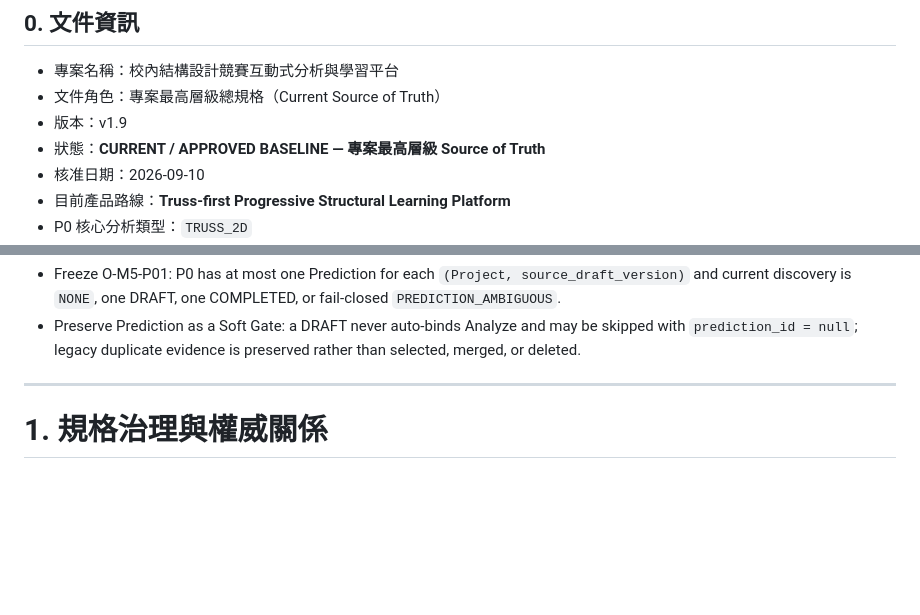
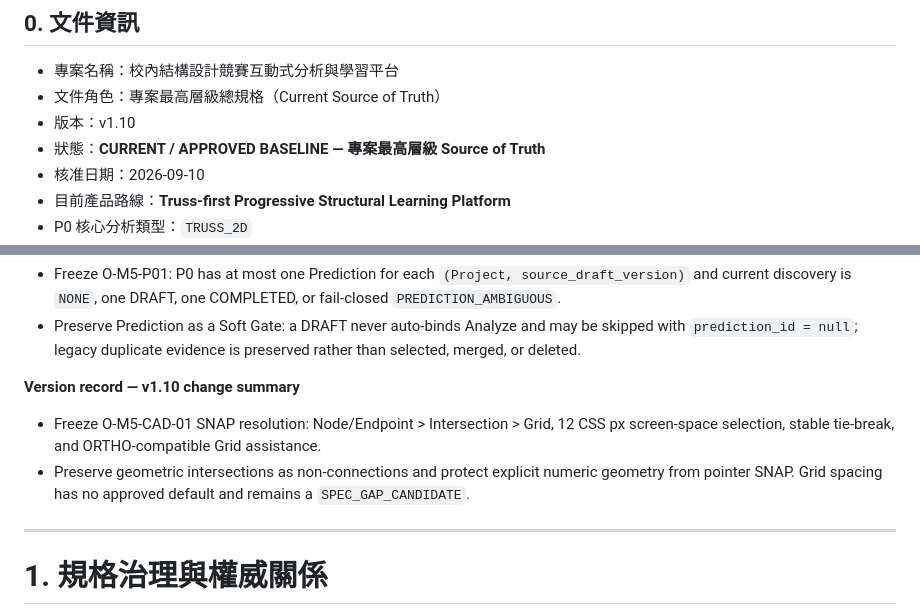
Before and after one commit to alan228922-crypto/ISSA, a Markdown page: docs/specs/MASTER_SPEC.md, 2 parts joined by grey strips. GitHub-like rendering; blank space fills up the shorter version.

```diff
--- a/docs/specs/MASTER_SPEC.md
+++ b/docs/specs/MASTER_SPEC.md
@@ -4,7 +4,7 @@
 
 - 專案名稱：校內結構設計競賽互動式分析與學習平台
 - 文件角色：專案最高層級總規格（Current Source of Truth）
-- 版本：v1.9
+- 版本：v1.10
 - 狀態：**CURRENT / APPROVED BASELINE — 專案最高層級 Source of Truth**
 - 核准日期：2026-09-10
 - 目前產品路線：**Truss-first Progressive Structural Learning Platform**
@@ -83,6 +83,11 @@ Mechanics 的 machine-readable code 保持英文稳定 identifier，例如 `ZERO
 
 - Freeze O-M5-P01: P0 has at most one Prediction for each `(Project, source_draft_version)` and current discovery is `NONE`, one DRAFT, one COMPLETED, or fail-closed `PREDICTION_AMBIGUOUS`.
 - Preserve Prediction as a Soft Gate: a DRAFT never auto-binds Analyze and may be skipped with `prediction_id = null`; legacy duplicate evidence is preserved rather than selected, merged, or deleted.
+
+**Version record — v1.10 change summary**
+
+- Freeze O-M5-CAD-01 SNAP resolution: Node/Endpoint > Intersection > Grid, 12 CSS px screen-space selection, stable tie-break, and ORTHO-compatible Grid assistance.
+- Preserve geometric intersections as non-connections and protect explicit numeric geometry from pointer SNAP. Grid spacing has no approved default and remains a `SPEC_GAP_CANDIDATE`.
 
 ---
 
```
Also changed, not shown: docs/specs/ARCHITECTURE_DECISION_REGISTER.md (+1 -0 lines), docs/specs/STUDENT_LEARNING_WORKSPACE_UX.md (+16 -0 lines).
